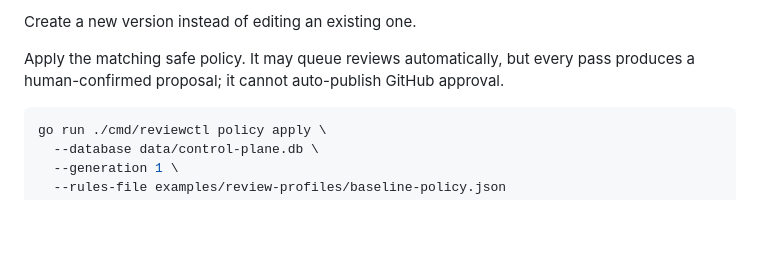
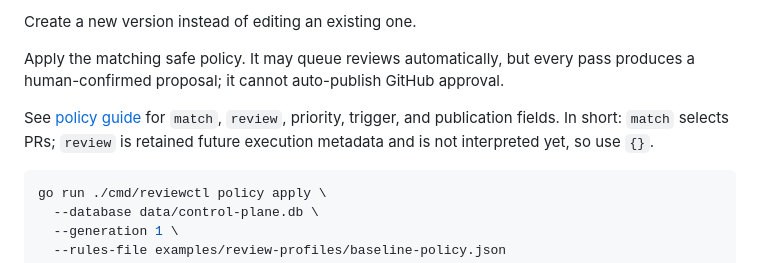
Before and after one commit to sephriot/code-reviewer, a Markdown page: README.md, the part around the change. Rendered like a GitHub page; blank space fills up the shorter version.

Commit message:
docs(policy): explain rule contracts

````diff
--- a/README.md
+++ b/README.md
@@ -227,6 +227,10 @@ Create a new version instead of editing an existing one.
 
 Apply the matching safe policy. It may queue reviews automatically, but every pass produces a human-confirmed proposal; it cannot auto-publish GitHub approval.
 
+See [policy guide](docs/POLICIES.md) for `match`, `review`, priority, trigger,
+and publication fields. In short: `match` selects PRs; `review` is retained
+future execution metadata and is not interpreted yet, so use `{}`.
+
 ```bash
 go run ./cmd/reviewctl policy apply \
   --database data/control-plane.db \
````
Also changed, not shown: docs/POLICIES.md (added, +97 -0 lines), docs/REWRITE_STATUS.md (+2 -0 lines).
